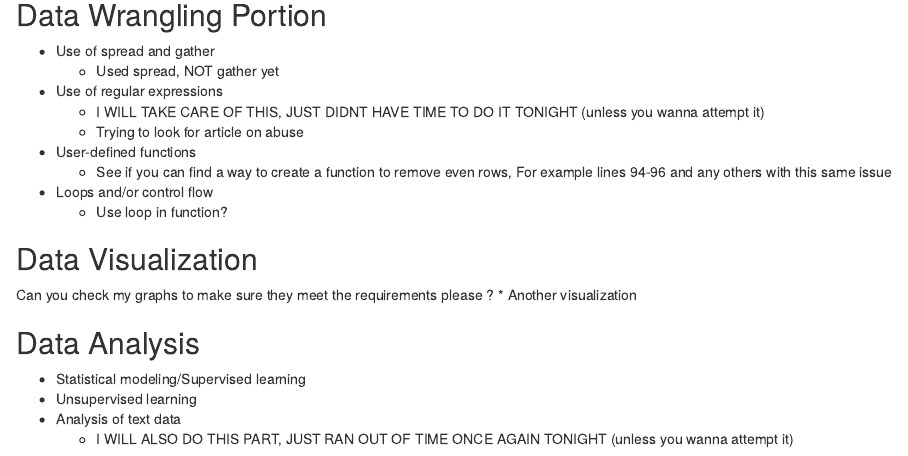
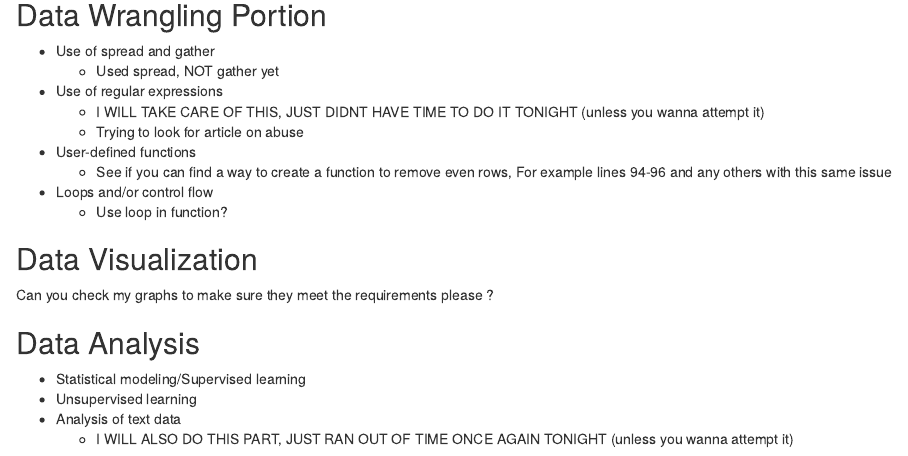
Before and after one commit to oralliyu/Final-Project-Stat-380, an R Markdown document (Pavlik-Alliyu-Final-Project.Rmd): the page in a window 1100 px wide, from 10900 px down. The pictures show the output file Pavlik-Alliyu-Final-Project.nb.html that the author committed with the source, opened offline.

Commit message:
final edit for night

```diff
--- a/Pavlik-Alliyu-Final-Project.Rmd
+++ b/Pavlik-Alliyu-Final-Project.Rmd
@@ -497,7 +497,7 @@ So, I am terrible at coding. Let me know if it is okay if you work on coding the
 ## Data Visualization
 
 Can you check my graphs to make sure they meet the requirements please ?
-* Another visualization
+
 
 ## Data Analysis
 
```
Also changed, not shown: Pavlik-Alliyu-Final-Project.nb.html.
